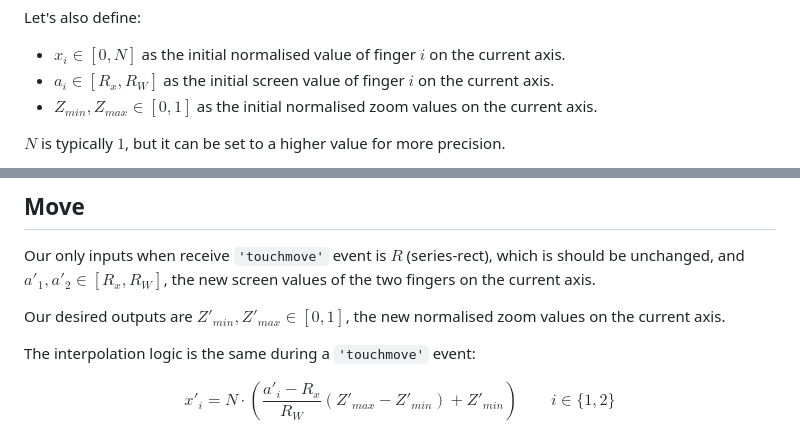
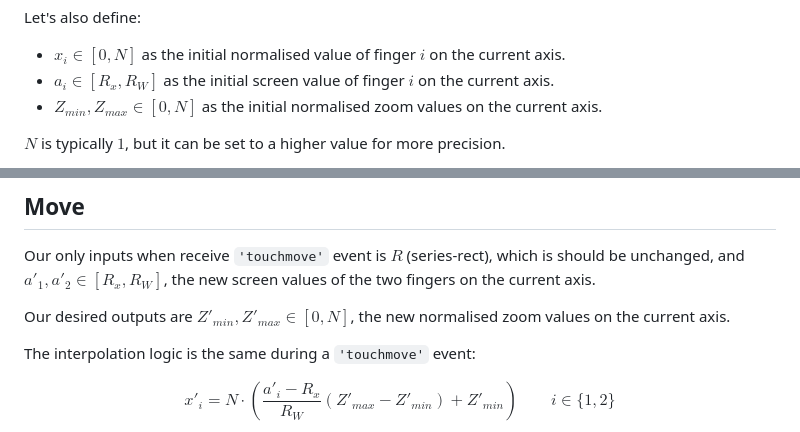
Before and after one commit to olegat/ReactSummit2025, a Markdown page: docs/ZoomPanSolver.md, 2 parts joined by grey strips. GitHub-like rendering.

Commit message:
typo `0, 1` -> `0, N`

```diff
--- a/docs/ZoomPanSolver.md
+++ b/docs/ZoomPanSolver.md
@@ -38,7 +38,7 @@ Let's also define:
     current axis.
 -   $a_i \in [R_x, R_W]$ as the initial screen value of finger $i$ on the current
     axis.
--   $Z_{min}, Z_{max} \in [0, 1]$ as the initial normalised zoom values on the current
+-   $Z_{min}, Z_{max} \in [0, N]$ as the initial normalised zoom values on the current
     axis.
 
 $N$ is typically $1$, but it can be set to a higher value for more precision.
@@ -70,7 +70,7 @@ Our only inputs when receive `'touchmove'` event is $R$ (series-rect), which is
 should be unchanged, and $a\prime_1, a\prime_2 \in [R_x, R_W]$, the new screen values of
 the two fingers on the current axis.
 
-Our desired outputs are $Z\prime_{min}, Z\prime_{max} \in [0, 1]$, the new normalised zoom
+Our desired outputs are $Z\prime_{min}, Z\prime_{max} \in [0, N]$, the new normalised zoom
 values on the current axis.
 
 The interpolation logic is the same during a `'touchmove'` event:
```
